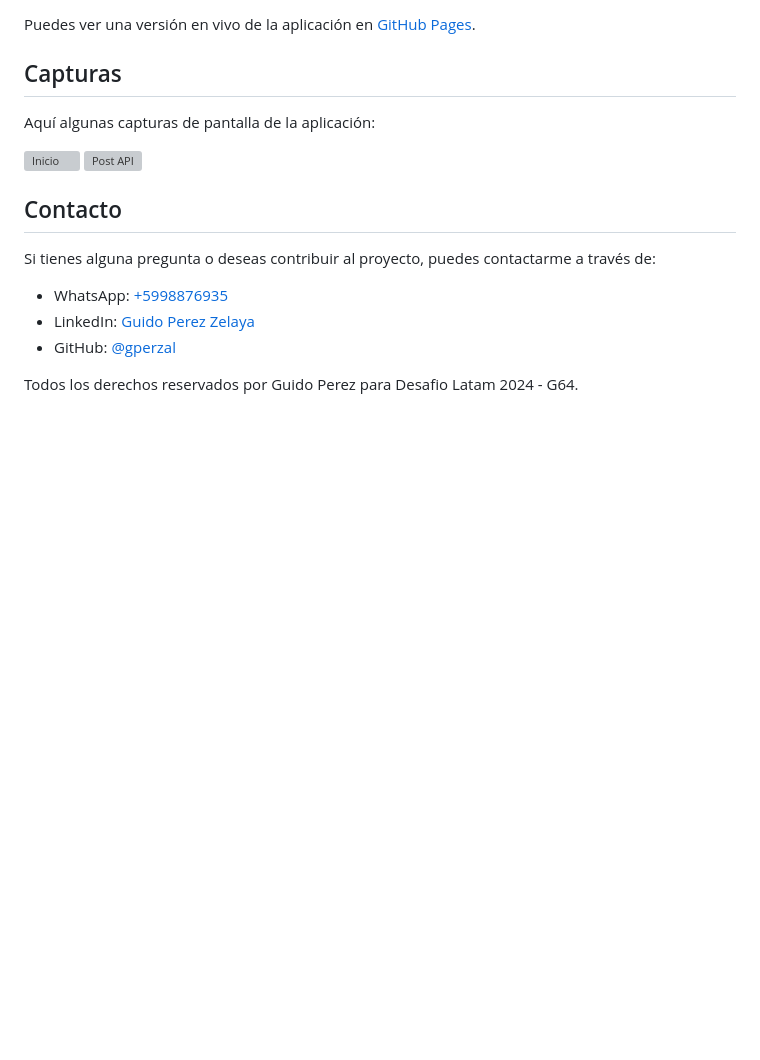
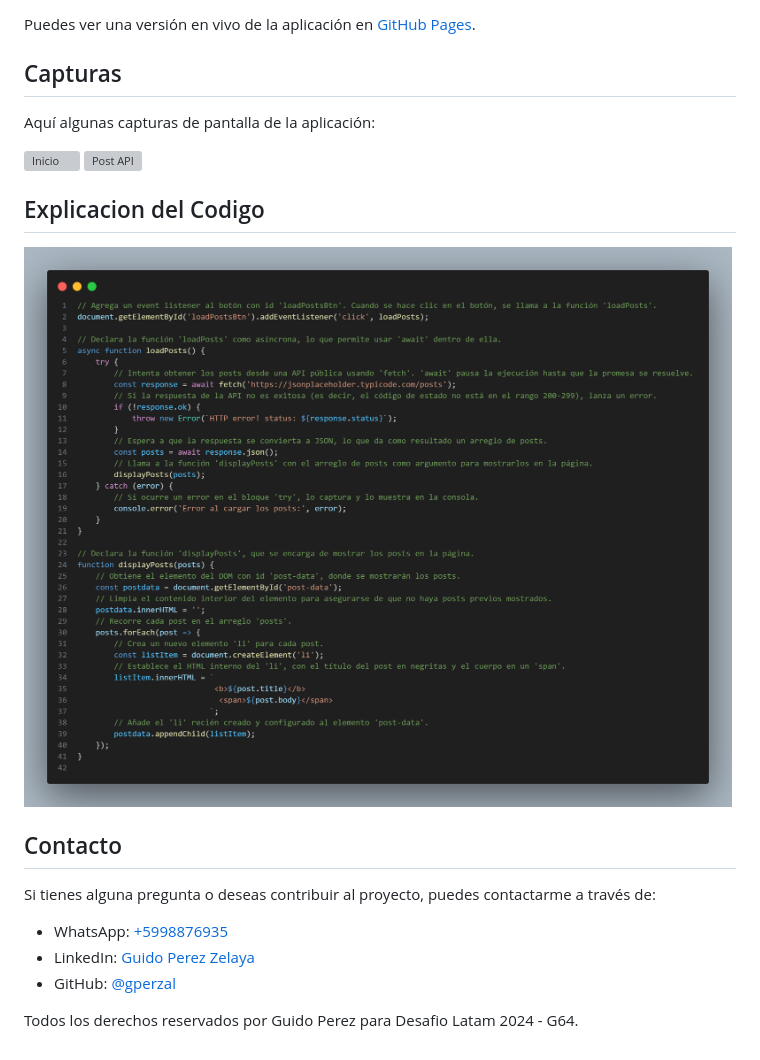
Before and after one commit to gperzal/Desafio-Traer-posts, a Markdown page: README.md, the part around the change. GitHub-like rendering; pictures changed too: assets/img/code.png (added); blank space fills up the shorter version; grey boxes are pictures that could not be loaded.

Commit message:
Documentacion del Codigo

```diff
--- a/README.md
+++ b/README.md
@@ -42,6 +42,10 @@ Aquí algunas capturas de pantalla de la aplicación:
 ![Inicio](https://github.com/gperzal/Desafio-Traer-posts/blob/master/assets/img/ss1.png "Pantalla Principal")
 ![Post API](https://github.com/gperzal/Desafio-Traer-posts/blob/master/assets/img/ss2.png "Cargar Post de API")
 
+## Explicacion del Codigo
+
+![Código](https://github.com/gperzal/Desafio-Traer-posts/blob/master/assets/img/code.png "Comentarios")
+
 ## Contacto
 
 Si tienes alguna pregunta o deseas contribuir al proyecto, puedes contactarme a través de:
```
